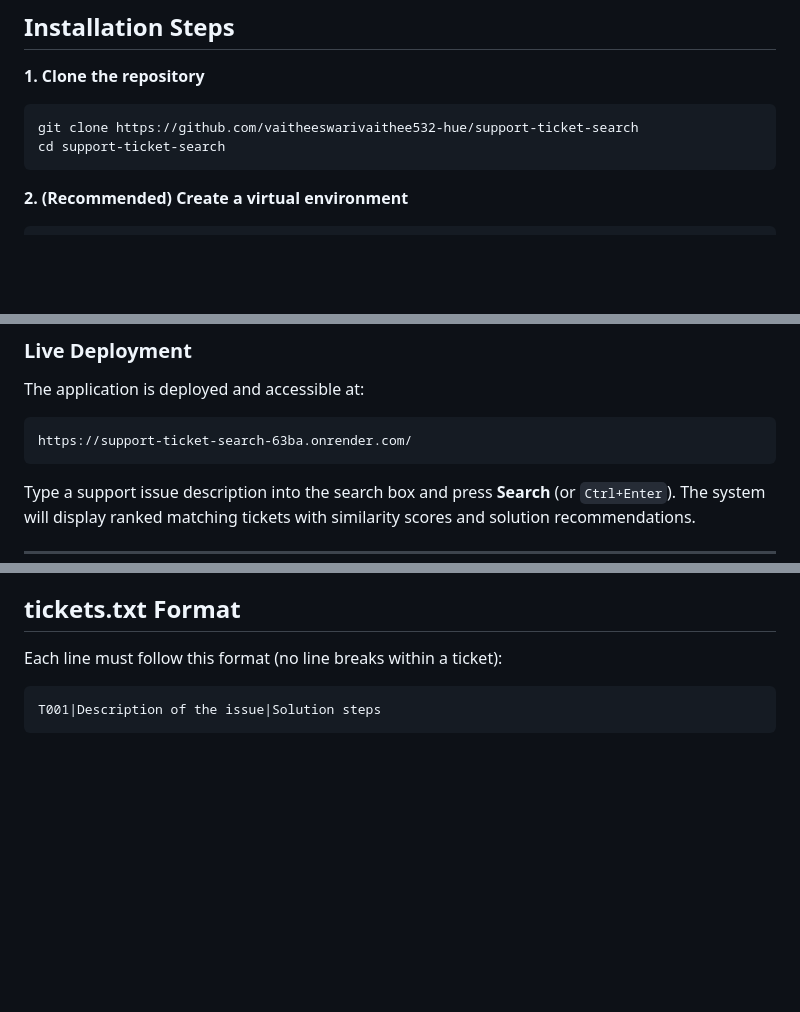
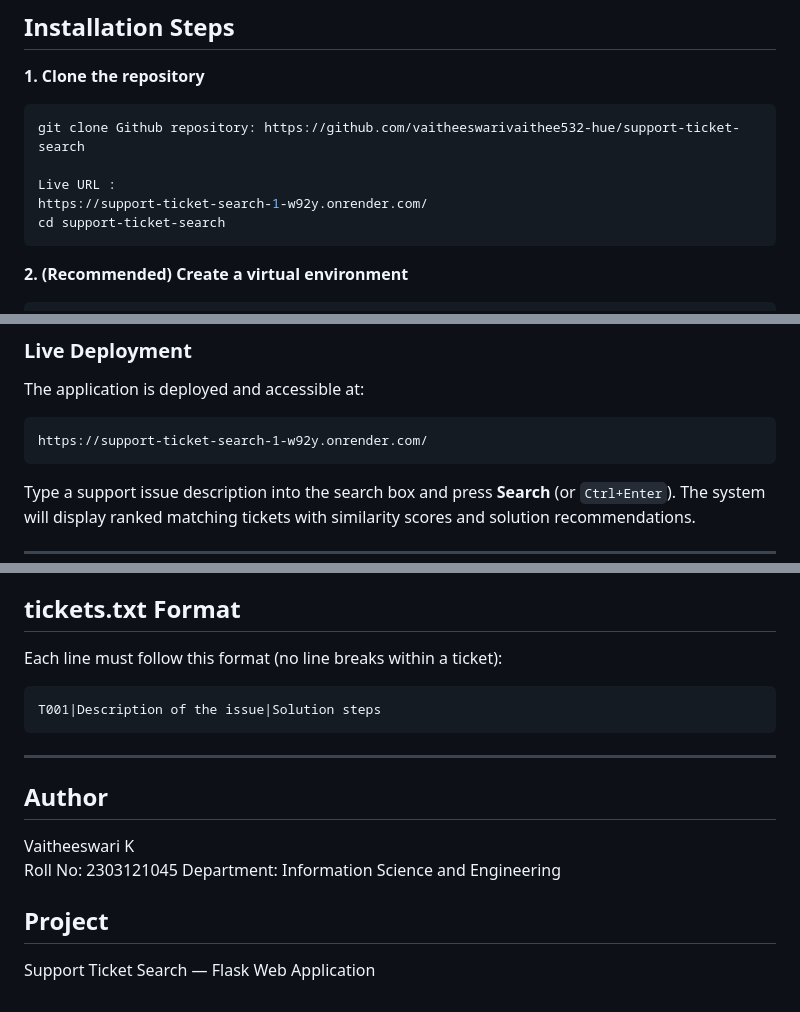
Before and after one commit to vaitheeswarivaithee532-hue/support-ticket-search, a Markdown page: README.md, 3 parts joined by grey strips. Drawn GitHub-style; blank space fills up the shorter version.

````diff
--- a/README.md
+++ b/README.md
@@ -50,7 +49,10 @@ project-folder/
 
 **1. Clone the repository**
 ```bash
-git clone https://github.com/vaitheeswarivaithee532-hue/support-ticket-search
+git clone Github repository: https://github.com/vaitheeswarivaithee532-hue/support-ticket-search
+
+Live URL :
+https://support-ticket-search-1-w92y.onrender.com/
 cd support-ticket-search
 ```
 
@@ -91,7 +93,7 @@ http://localhost:8080
 ### Live Deployment
 The application is deployed and accessible at:
 ```
-https://support-ticket-search-63ba.onrender.com/
+https://support-ticket-search-1-w92y.onrender.com/
 ```
 
 Type a support issue description into the search box and press **Search** (or `Ctrl+Enter`). The system will display ranked matching tickets with similarity scores and solution recommendations.
@@ -123,3 +125,15 @@ Each line must follow this format (no line breaks within a ticket):
 ```
 T001|Description of the issue|Solution steps
 ```
+
+---
+
+
+
+## Author
+Vaitheeswari K
+Roll No: 2303121045
+Department: Information Science and Engineering
+
+## Project
+Support Ticket Search — Flask Web Application
````
Also changed, not shown: other parts of README.md (+0 -1 lines).
